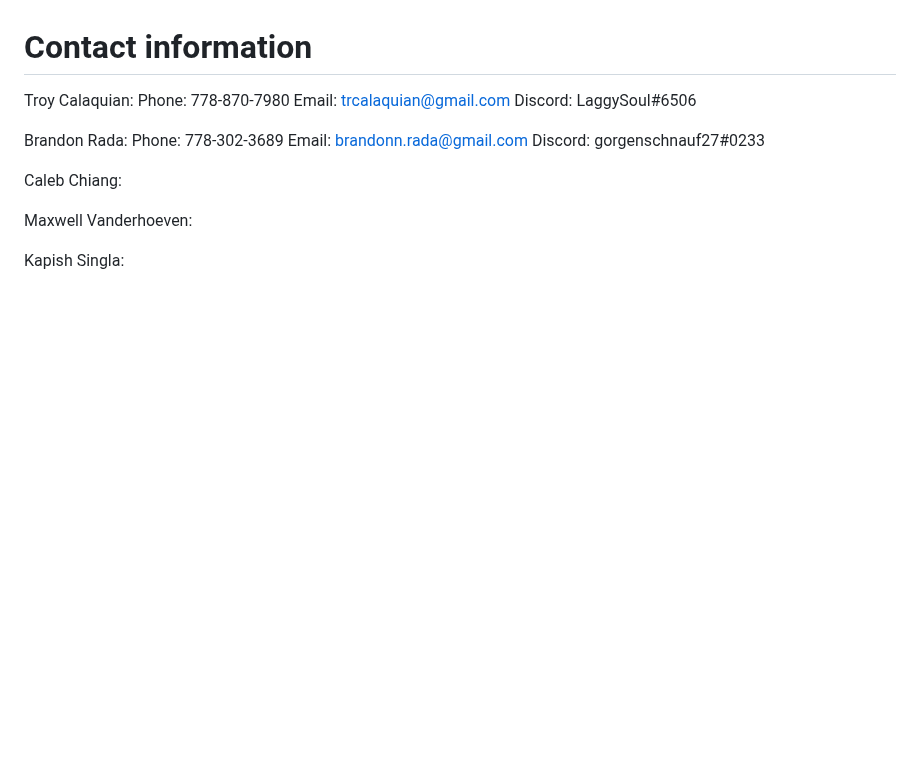
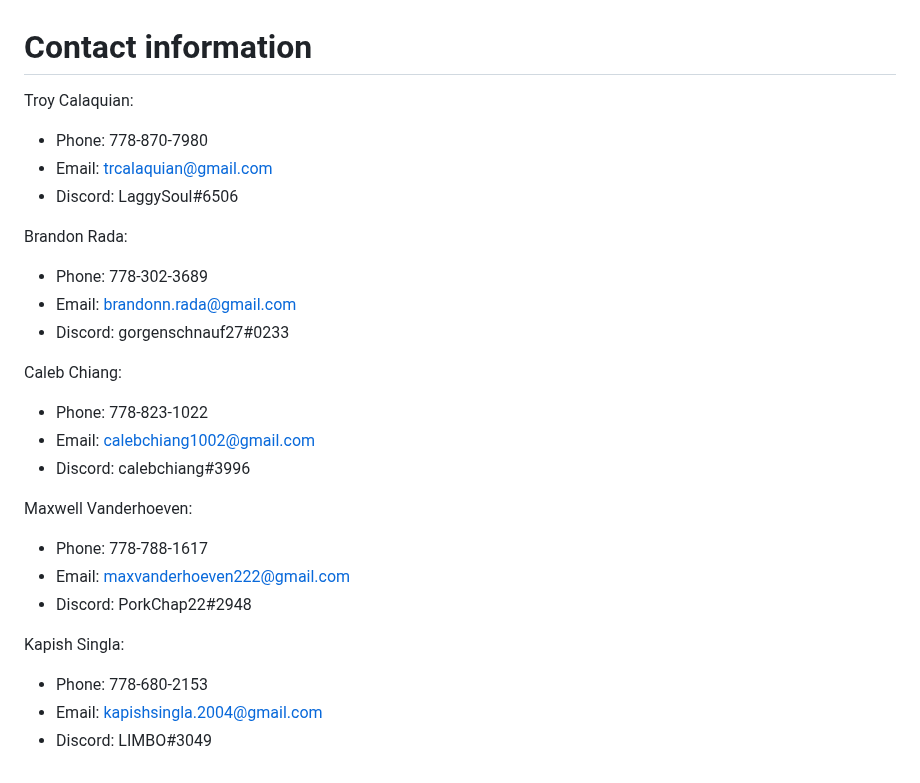
Before and after one commit to TroyCalaquian/2800-202310-BBY23, a Markdown page: README.md, the part around the change. Rendered like a GitHub page; blank space fills up the shorter version.

```diff
--- a/README.md
+++ b/README.md
@@ -136,17 +136,26 @@ The ai was used throughout the project, helping us create, debug, and improve co
 
 # Contact information
 Troy Calaquian:
-Phone: 778-870-7980
-Email: trcalaquian@gmail.com
-Discord: LaggySoul#6506
+- Phone: 778-870-7980
+- Email: trcalaquian@gmail.com
+- Discord: LaggySoul#6506
 
 Brandon Rada:
-Phone: 778-302-3689
-Email: brandonn.rada@gmail.com
-Discord: gorgenschnauf27#0233
+- Phone: 778-302-3689
+- Email: brandonn.rada@gmail.com
+- Discord: gorgenschnauf27#0233
 
 Caleb Chiang:
+- Phone: 778-823-1022
+- Email: calebchiang1002@gmail.com
+- Discord: calebchiang#3996
 
 Maxwell Vanderhoeven:
+- Phone: 778-788-1617
+- Email: maxvanderhoeven222@gmail.com
+- Discord: PorkChap22#2948
 
 Kapish Singla:
+- Phone: 778-680-2153
+- Email: kapishsingla.2004@gmail.com
+- Discord: LIMBO#3049
```
